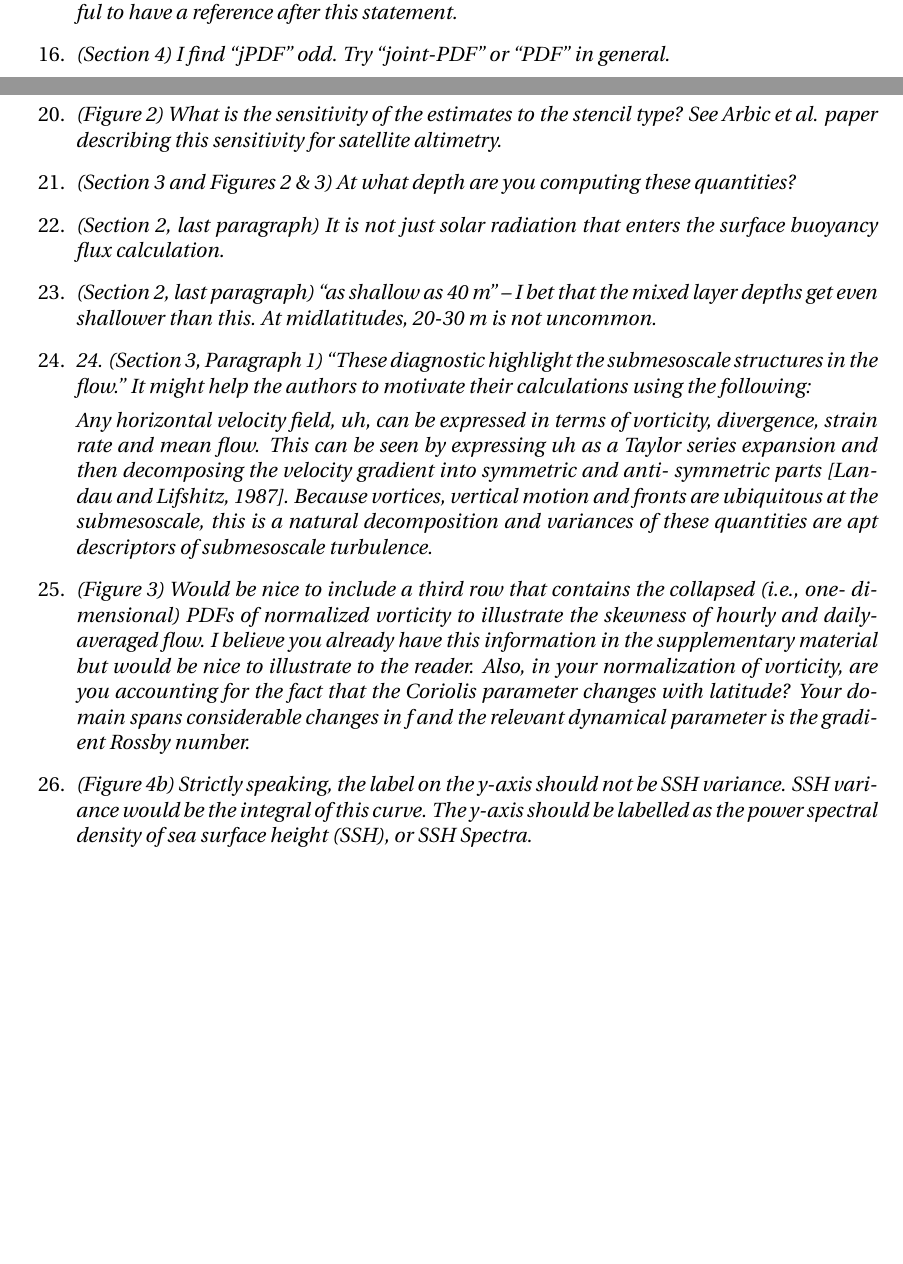
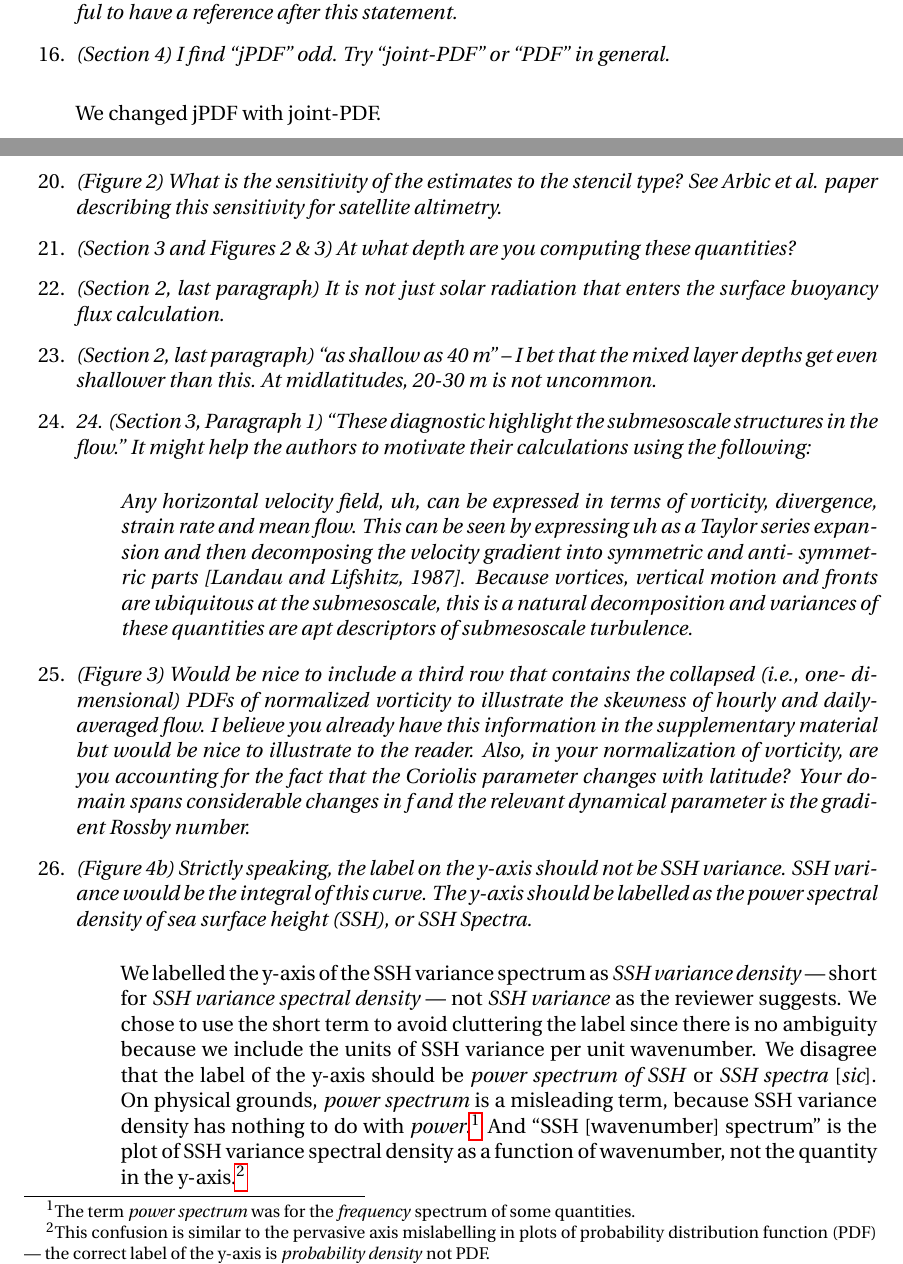
Before and after one commit to cesar-rocha/UpperOceanSeasonality, a LaTeX document (writeup/RochatEtal_ResponseToReviewers.tex): two parts of pages 5 and 6 of 6 before the commit and two parts of pages 5 and 6 of 7 after it, joined at a grey line, cut so that both start at the same text, the shorter picture padded with empty space. Compiled offline with pdfLaTeX.

Commit message:
Updates reviews

```diff
--- a/writeup/RochatEtal_ResponseToReviewers.tex
+++ b/writeup/RochatEtal_ResponseToReviewers.tex
@@ -51,6 +51,9 @@
 \newcommand{\sZ}{\mathsf{Z}}
 \newcommand{\sE}{\mathsf{E}}
 %\newcommand{\sA}{\mathsf{A}}
+
+\newcommand{\bdp}{\begin{description}}
+\newcommand{\edp}{\end{description}}
 
 \title{{\normalfont Response to reviewers of the manuscript \texttt{2016GL070261} }
        ``Seasonality of submesoscale
@@ -351,7 +354,9 @@ comments and suggestions.
         It would be
         helpful to have a reference after this statement.}
 
-\item {\it (Section 4) I find “jPDF” odd. Try “joint-PDF” or “PDF” in general.}
+\item {\it (Section 4) I find “jPDF” odd. Try “joint-PDF” or “PDF” in general.}\\
+
+We changed jPDF with joint-PDF.
 
 \item {\it (Section 4, last paragraph) ``...whereas divergence is moderately, negatively skewed as
         predicted by ...'' Specifically mention convergence/downwelling.}
@@ -376,14 +381,16 @@ comments and suggestions.
       even shallower than this. At midlatitudes, 20-30 m is not uncommon.}
 
 \item {\it 24. (Section 3, Paragraph 1) ``These diagnostic highlight the submesoscale structures in
-      the flow.'' It might help the authors to motivate their calculations using the following:
+      the flow.'' It might help the authors to motivate their calculations using the following:}\\
 
-      Any horizontal velocity field, uh, can be expressed in terms of vorticity, divergence,
+\begin{description}
+      {\it Any horizontal velocity field, uh, can be expressed in terms of vorticity, divergence,
       strain rate and mean flow. This can be seen by expressing uh as a Taylor series
       expansion and then decomposing the velocity gradient into symmetric and anti-
       symmetric parts [Landau and Lifshitz, 1987]. Because vortices, vertical motion and
       fronts are ubiquitous at the submesoscale, this is a natural decomposition and
       variances of these quantities are apt descriptors of submesoscale turbulence.}
+\end{description}
 
 \item {\it (Figure 3) Would be nice to include a third row that contains the collapsed (i.e., one-
       dimensional) PDFs of normalized vorticity to illustrate the skewness of hourly and
@@ -395,7 +402,25 @@ comments and suggestions.
 
 \item {\it (Figure 4b) Strictly speaking, the label on the y-axis should not be SSH variance. SSH
       variance would be the integral of this curve. The y-axis should be labelled as the
-      power spectral density of sea surface height (SSH), or SSH Spectra.}
+      power spectral density of sea surface height (SSH), or SSH Spectra.}\\
+
+      \bdp
+      We labelled the y-axis of the SSH variance spectrum as \textit{SSH variance density}
+      --- short for \textit{SSH variance spectral density} --- not \textit{SSH variance} as the reviewer
+      suggests.  We chose to use the short term to avoid cluttering the label
+      since there is no ambiguity because we include the
+      units of SSH variance per unit wavenumber.
+      We disagree that the label of the y-axis should be \textit{power spectrum of SSH}
+      or \textit{SSH spectra} [{\it sic}]. On physical grounds, \textit{power spectrum} is a misleading term,
+      because SSH variance density has nothing to do with \textit{power}.\footnote{The
+      term \textit{power spectrum} was for the \textit{frequency} spectrum of some quantities.}
+      And ``SSH [wavenumber] spectrum'' is the plot of SSH variance spectral density
+      as a function of wavenumber, not the quantity in the y-axis.\footnote{This confusion is similar
+      to the pervasive axis mislabelling in plots of probability distribution function (PDF)
+      --- the correct label of the y-axis is \textit{probability density}
+      not PDF.}
+      \edp
+
 
 
 \item {\it The authors may find the work of Brüggeman and Eden (2015) helpful in addressing
```
Also changed, not shown: writeup/rocha_etal.tex (+3 -2 lines), writeup/RochatEtal_ResponseToReviewers.pdf.
